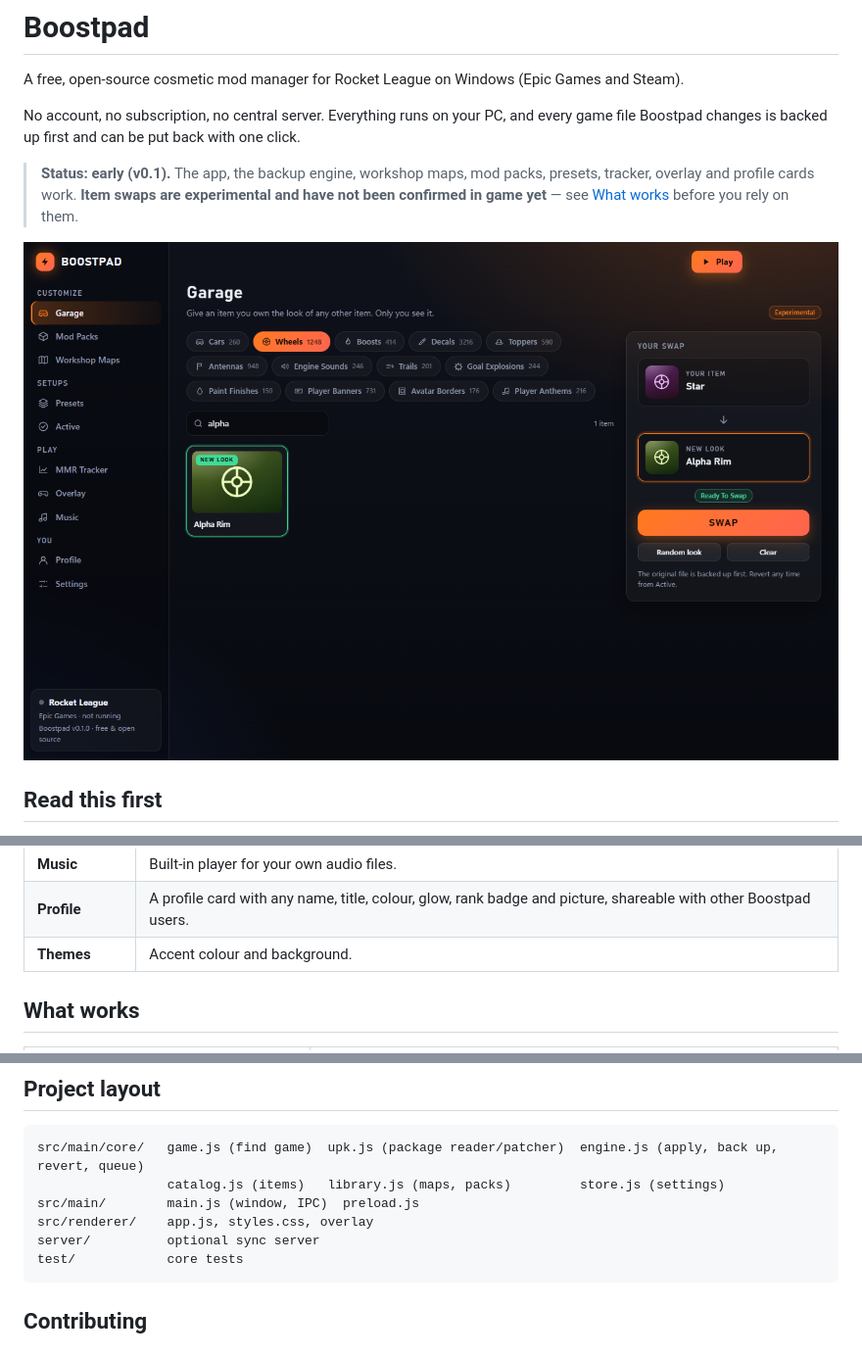
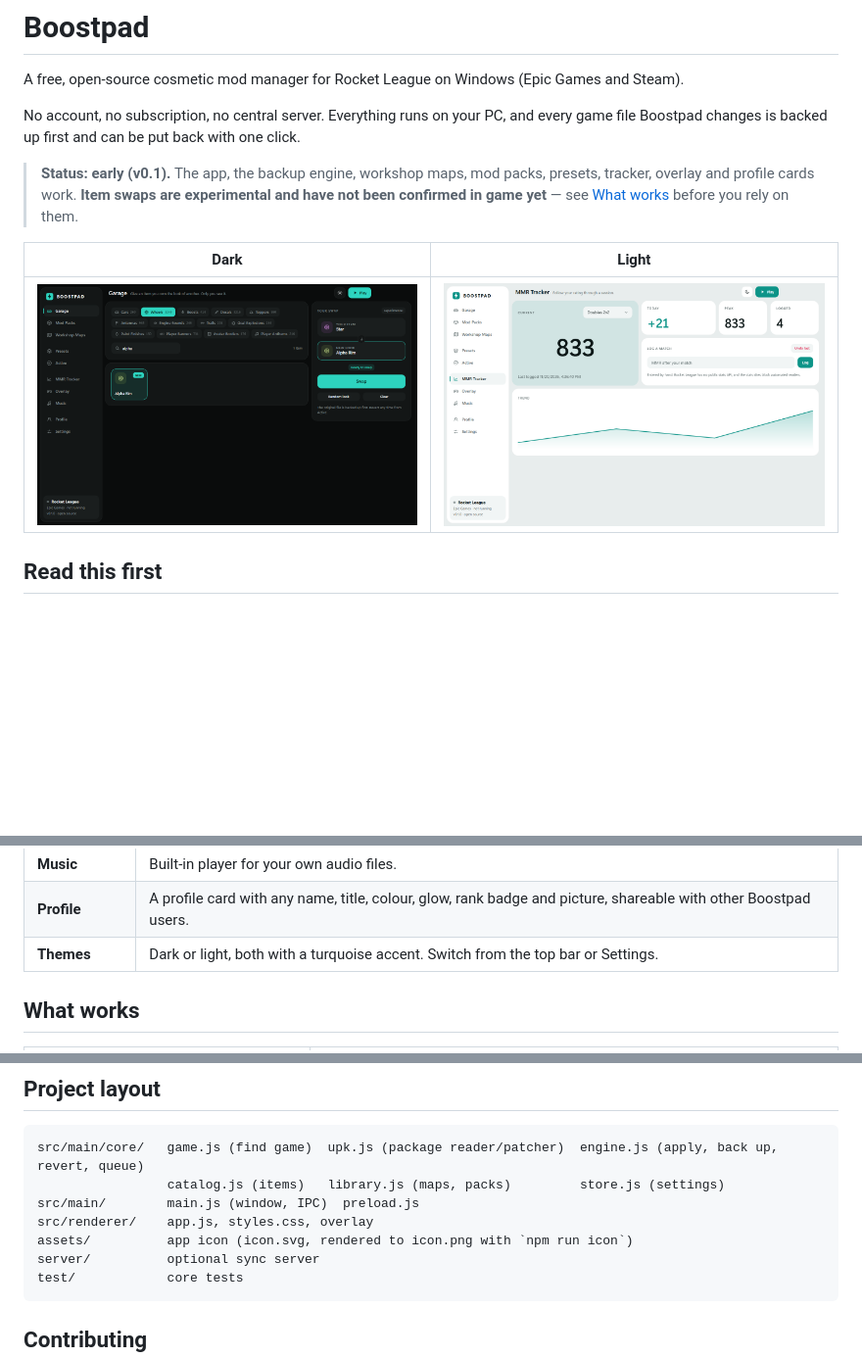
Before and after one commit to Manow17/boostpad, a Markdown page: README.md, 3 parts joined by grey strips. Shown at 98% size. GitHub-like rendering; pictures changed too: docs/garage.png, docs/tracker-light.png (added); blank space fills up the shorter version.

````diff
--- a/README.md
+++ b/README.md
@@ -6,7 +6,9 @@ No account, no subscription, no central server. Everything runs on your PC, and
 
 > **Status: early (v0.1).** The app, the backup engine, workshop maps, mod packs, presets, tracker, overlay and profile cards work. **Item swaps are experimental and have not been confirmed in game yet** — see [What works](#what-works) before you rely on them.
 
-![Boostpad Garage](docs/garage.png)
+| Dark | Light |
+| --- | --- |
+| ![Garage, dark theme](docs/garage.png) | ![MMR Tracker, light theme](docs/tracker-light.png) |
 
 ## Read this first
 
@@ -29,7 +31,7 @@ No account, no subscription, no central server. Everything runs on your PC, and
 | **Overlay** | Always-on-top controller input display and MMR counter, resizable. |
 | **Music** | Built-in player for your own audio files. |
 | **Profile** | A profile card with any name, title, colour, glow, rank badge and picture, shareable with other Boostpad users. |
-| **Themes** | Accent colour and background. |
+| **Themes** | Dark or light, both with a turquoise accent. Switch from the top bar or Settings. |
 
 ## What works
 
@@ -105,6 +107,7 @@ src/main/core/   game.js (find game)  upk.js (package reader/patcher)  engine.js
                  catalog.js (items)   library.js (maps, packs)         store.js (settings)
 src/main/        main.js (window, IPC)  preload.js
 src/renderer/    app.js, styles.css, overlay
+assets/          app icon (icon.svg, rendered to icon.png with `npm run icon`)
 server/          optional sync server
 test/            core tests
 ```
````
Also changed, not shown: assets/icon.png (added), 6 other files.
